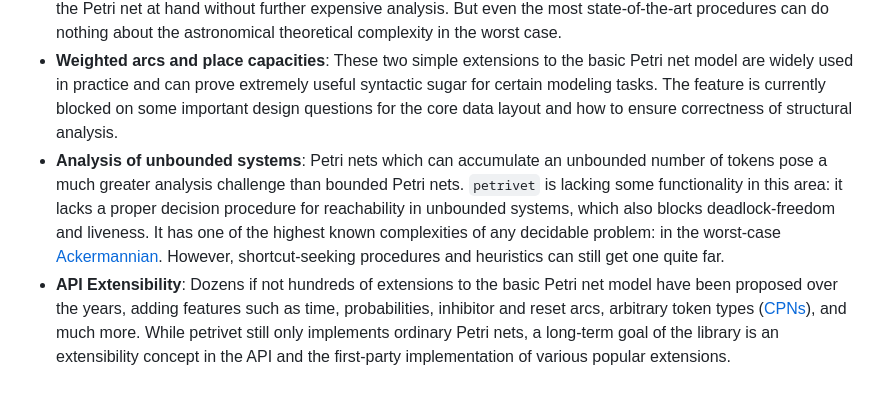
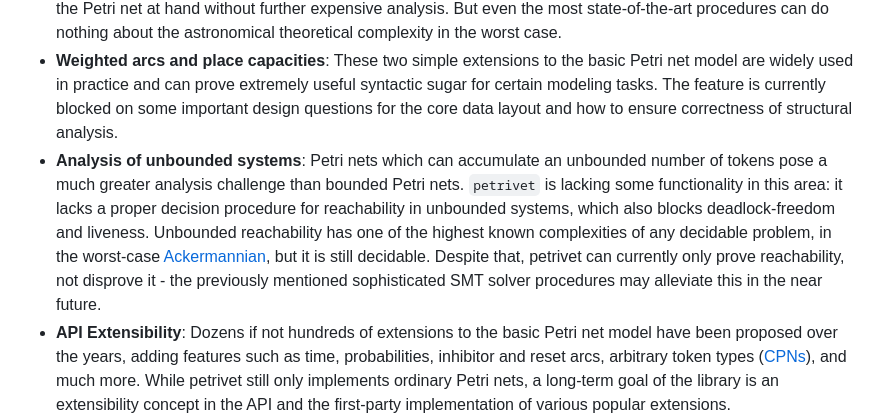
Before and after one commit to MichaelOwenDyer/petrivet, a Markdown page: README.md, the part around the change. Drawn GitHub-style; blank space fills up the shorter version.

Commit message:
Update analysis section for unbounded systems
Clarify the analysis of unbounded systems in the README.

```diff
--- a/README.md
+++ b/README.md
@@ -32,7 +32,7 @@ I hope that it can be a useful tool for researchers and engineers alike.
 
 - *More sophisticated procedures* for reachability and coverability using constraint solvers ([SMT](https://en.wikipedia.org/wiki/Satisfiability_modulo_theories), [Integer Programming](https://en.wikipedia.org/wiki/Integer_programming)). These technologies are used heavily in state-of-the-art model checkers. They allow us to construct a very simple approximation of a Petri net as a system of equations, and gradually add more detail until, hopefully, the solver can gather enough information from the simplified model to answer the question about the Petri net at hand without further expensive analysis. But even the most state-of-the-art procedures can do nothing about the astronomical theoretical complexity in the worst case.
 - **Weighted arcs and place capacities**: These two simple extensions to the basic Petri net model are widely used in practice and can prove extremely useful syntactic sugar for certain modeling tasks. The feature is currently blocked on some important design questions for the core data layout and how to ensure correctness of structural analysis.
-- **Analysis of unbounded systems**: Petri nets which can accumulate an unbounded number of tokens pose a much greater analysis challenge than bounded Petri nets. `petrivet` is lacking some functionality in this area: it lacks a proper decision procedure for reachability in unbounded systems, which also blocks deadlock-freedom and liveness. It has one of the highest known complexities of any decidable problem: in the worst-case [Ackermannian](https://en.wikipedia.org/wiki/Ackermann_function). However, shortcut-seeking procedures and heuristics can still get one quite far.
+- **Analysis of unbounded systems**: Petri nets which can accumulate an unbounded number of tokens pose a much greater analysis challenge than bounded Petri nets. `petrivet` is lacking some functionality in this area: it lacks a proper decision procedure for reachability in unbounded systems, which also blocks deadlock-freedom and liveness. Unbounded reachability has one of the highest known complexities of any decidable problem, in the worst-case [Ackermannian](https://en.wikipedia.org/wiki/Ackermann_function), but it is still decidable. Despite that, petrivet can currently only prove reachability, not disprove it - the previously mentioned sophisticated SMT solver procedures may alleviate this in the near future.
 - **API Extensibility**: Dozens if not hundreds of extensions to the basic Petri net model have been proposed over the years, adding features such as time, probabilities, inhibitor and reset arcs, arbitrary token types ([CPNs](https://en.wikipedia.org/wiki/Coloured_Petri_net)), and much more. While petrivet still only implements ordinary Petri nets, a long-term goal of the library is an extensibility concept in the API and the first-party implementation of various popular extensions.
 - For more TODOs, see the [GitHub issues page](https://github.com/MichaelOwenDyer/petrivet/issues).
 
```
